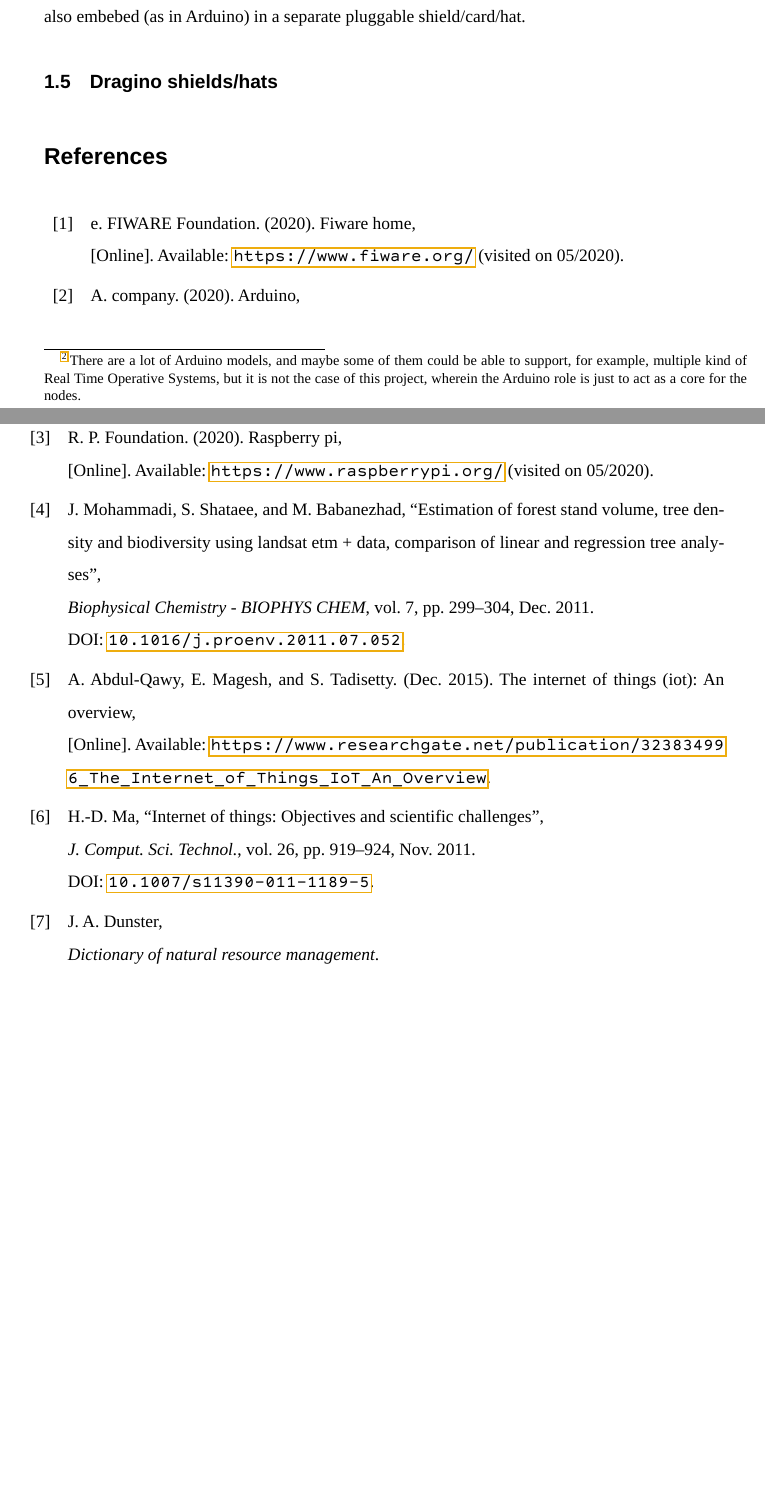
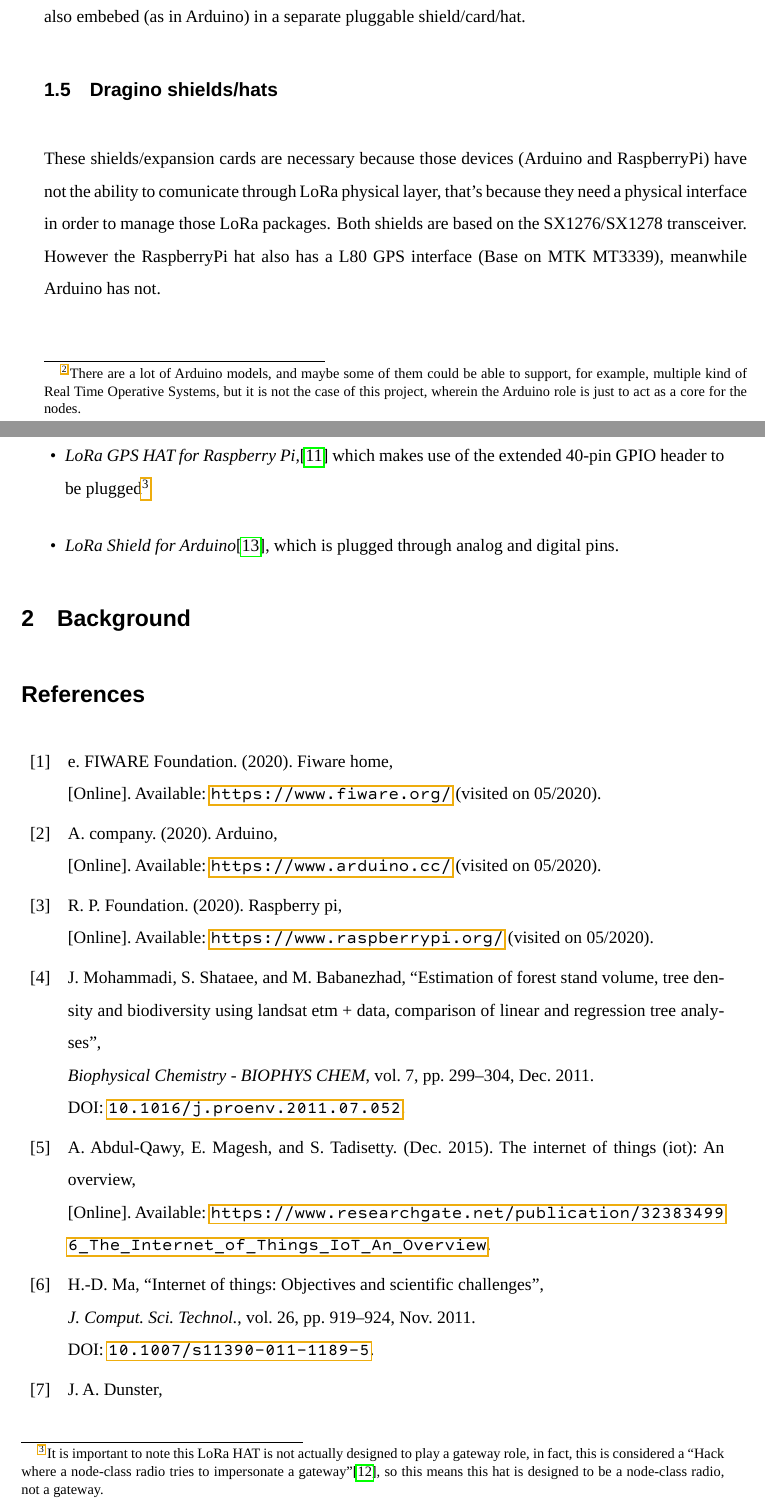
Before and after one commit to jfernandz/lora-arduino-dendrometer, a LaTeX document (docs/paper/LaTex/Paper.tex, which reads docs/paper/LaTex/Paper.bib): two parts of pages 7 and 8 of 8 before the commit and two parts of pages 7 and 8 of 9 after it, joined at a grey line, cut so that both start at the same text, the shorter picture padded with empty space. The pictures show the PDF file docs/paper/LaTex/Paper.pdf that the author committed with the source.

Commit message:
Completing docs

```diff
--- a/docs/paper/LaTex/Paper.bib
+++ b/docs/paper/LaTex/Paper.bib
@@ -84,3 +84,6 @@
   journal   = {Sensors},
   doi       = {10.3390/s16091466}
 }
+@online{DraginoRpiHat,
+  author    = {Dragino Technology Co., LTD.},
+  title     = {LoRa GPS HAT for Raspberry Pi},
@@ -86,0 +94,3 @@
+@online{DraginoArdShield,
+  author    = {Dragino Technology Co., LTD.},
+  title     = {LoRa Shield for Arduino},
--- a/docs/paper/LaTex/Paper.tex
+++ b/docs/paper/LaTex/Paper.tex
@@ -486,7 +486,16 @@ A few of interesting hardware specs are for instance, a \textit{Broadcom BCM2837
 The role for RaspberryPi in this project is to act like a gateway, receiving all the data from different nodes. So in order to perform this task correctly it is necessary to provide a LoRa interface, which is also embebed (as in Arduino) in a separate pluggable shield/card/hat.
 
 \subsection{Dragino shields/hats}
+These shields/expansion cards are necessary because those devices (Arduino and RaspberryPi) have not the ability to comunicate through LoRa physical layer, that's because they need a physical interface in order to manage those LoRa packages. Both shields are based on the SX1276/SX1278 transceiver. However the RaspberryPi hat also has a L80 GPS interface (Base on MTK MT3339), meanwhile Arduino has not.
 
+This project is using the following models:
+
+\begin{itemize}
+  \item \textit{LoRa GPS HAT for Raspberry Pi,}\cite{DraginoRpiHat} which makes use of the extended 40-pin GPIO header to be plugged\footnote{It is important to note this LoRa HAT is not actually designed to play a gateway role, in fact, this is considered a \enquote{Hack where a node-class radio tries to impersonate a gateway}\cite{RpiHatHack}, so this means this hat is designed to be a node-class radio, not a gateway.}
+  \item \textit{LoRa Shield for Arduino}\cite{DraginoArdShield}, which is plugged through analog and digital pins.
+\end{itemize}
+
+\section{Background}
 
 
 
```
Also changed, not shown: docs/paper/LaTex/Paper.pdf, docs/paper/LaTex/Paper.bib (14 more changed lines).
